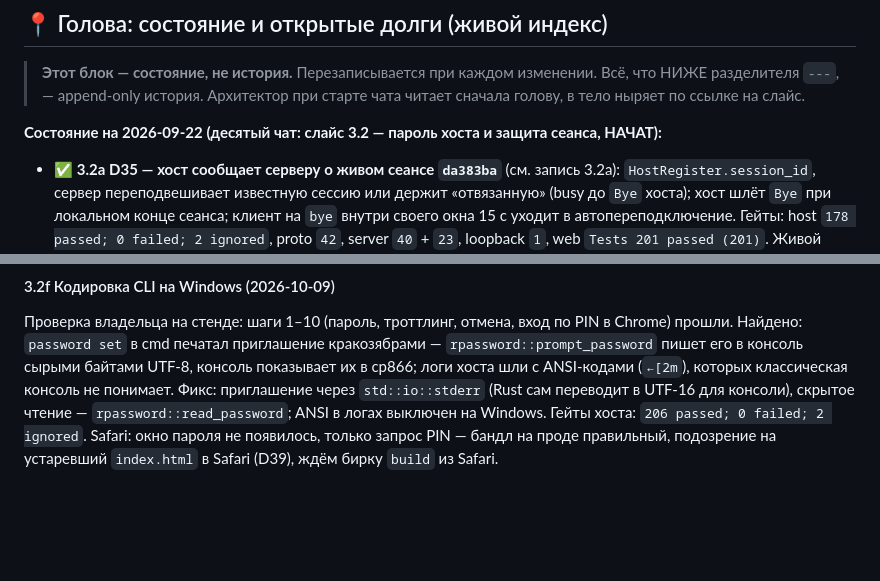
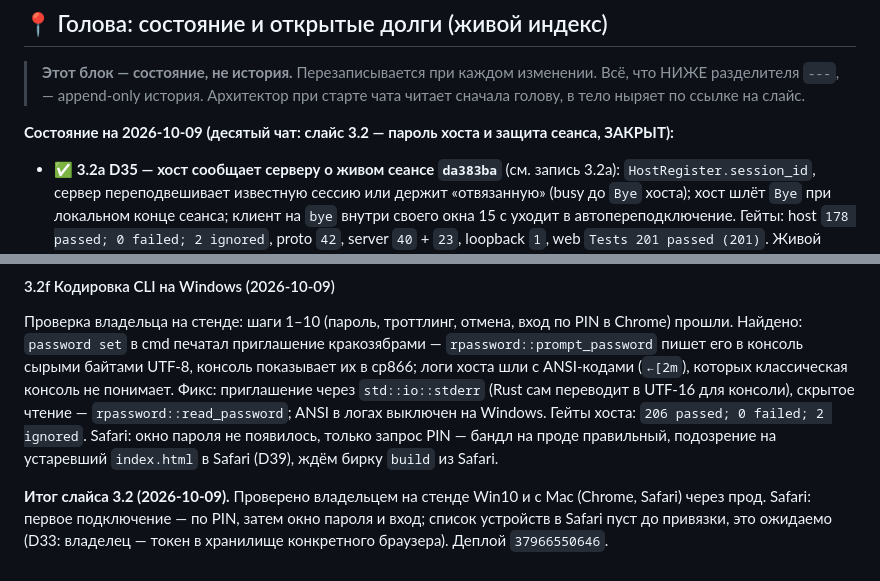
Before and after one commit to 1ax/rcdesk, a Markdown page: SLICES_LOG.md, 2 parts joined by grey strips. GitHub-like rendering; blank space fills up the shorter version.

```diff
--- a/SLICES_LOG.md
+++ b/SLICES_LOG.md
@@ -11,7 +11,7 @@
 > Всё, что НИЖЕ разделителя `---`, — append-only история. Архитектор при старте
 > чата читает сначала голову, в тело ныряет по ссылке на слайс.
 
-**Состояние на 2026-09-22 (десятый чат: слайс 3.2 — пароль хоста и защита сеанса, НАЧАТ):**
+**Состояние на 2026-10-09 (десятый чат: слайс 3.2 — пароль хоста и защита сеанса, ЗАКРЫТ):**
 - ✅ **3.2a D35 — хост сообщает серверу о живом сеансе `da383ba`** (см. запись 3.2a): `HostRegister.session_id`,
   сервер переподвешивает известную сессию или держит «отвязанную» (busy до `Bye` хоста); хост шлёт `Bye` при
   локальном конце сеанса; клиент на `bye` внутри своего окна 15 с уходит в автопереподключение. Гейты: host
@@ -1365,3 +1360,7 @@ web `Tests 231 passed (231)`, бандл 459 КБ.
 консоли), скрытое чтение — `rpassword::read_password`; ANSI в логах выключен на Windows. Гейты хоста:
 `206 passed; 0 failed; 2 ignored`. Safari: окно пароля не появилось, только запрос PIN — бандл на проде
 правильный, подозрение на устаревший `index.html` в Safari (D39), ждём бирку `build` из Safari.
+
+**Итог слайса 3.2 (2026-10-09).** Проверено владельцем на стенде Win10 и с Mac (Chrome, Safari) через прод.
+Safari: первое подключение — по PIN, затем окно пароля и вход; список устройств в Safari пуст до привязки,
+это ожидаемо (D33: владелец — токен в хранилище конкретного браузера). Деплой `37966550646`.
```
Also changed, not shown: other parts of SLICES_LOG.md (+7 -12 lines).
